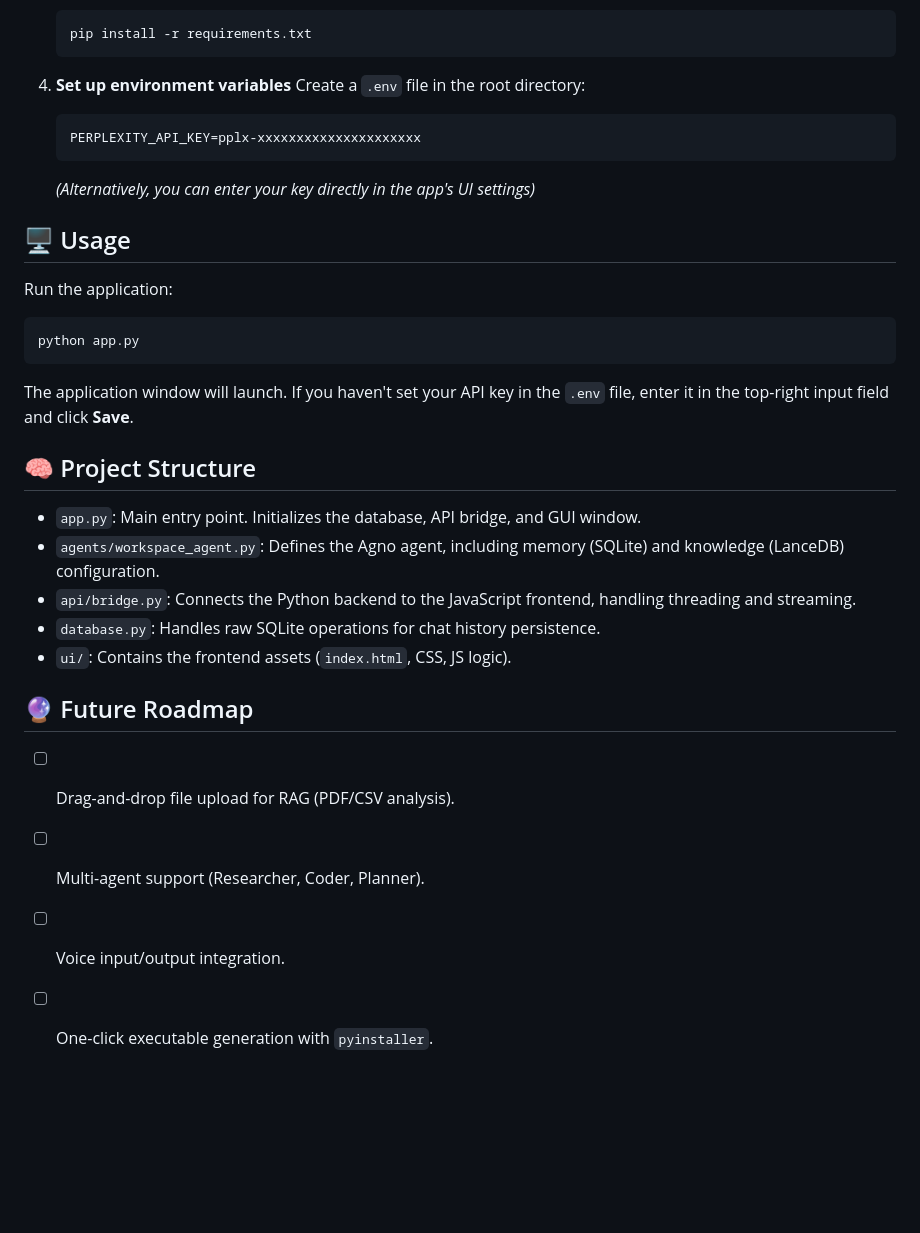
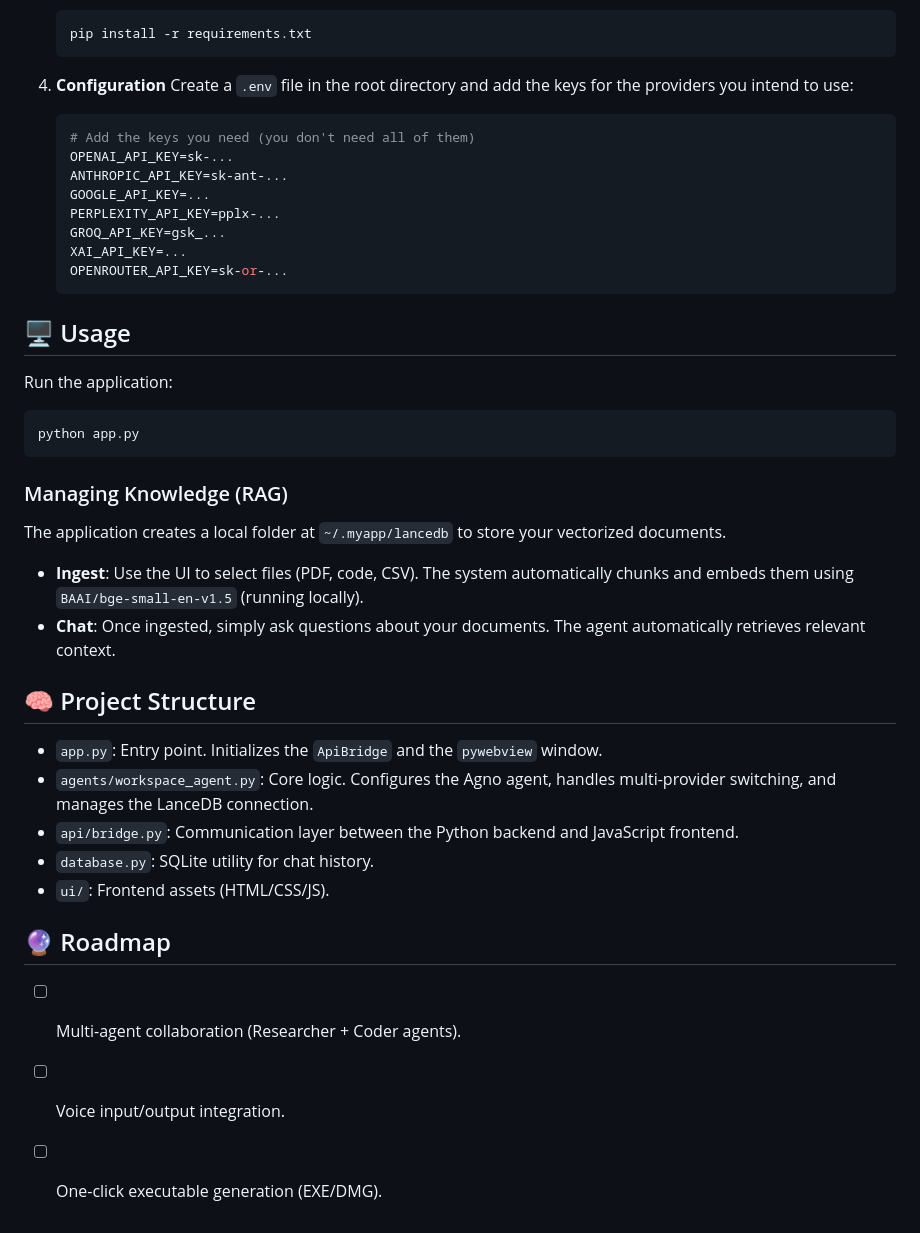
Before and after one commit to Lmao53and2/agentic_workspace, a Markdown page: README.md, the part around one of its changes. GitHub-like rendering; blank space fills up the shorter version.

````diff
--- a/README.md
+++ b/README.md
@@ -55,12 +62,18 @@
     pip install -r requirements.txt
     ```
 
-4.  **Set up environment variables**
-    Create a `.env` file in the root directory:
+4.  **Configuration**
+    Create a `.env` file in the root directory and add the keys for the providers you intend to use:
     ```ini
-    PERPLEXITY_API_KEY=pplx-xxxxxxxxxxxxxxxxxxxxx
+    # Add the keys you need (you don't need all of them)
+    OPENAI_API_KEY=sk-...
+    ANTHROPIC_API_KEY=sk-ant-...
+    GOOGLE_API_KEY=...
+    PERPLEXITY_API_KEY=pplx-...
+    GROQ_API_KEY=gsk_...
+    XAI_API_KEY=...
+    OPENROUTER_API_KEY=sk-or-...
     ```
-    *(Alternatively, you can enter your key directly in the app's UI settings)*
 
 ## 🖥️ Usage
 
@@ -69,19 +82,21 @@ Run the application:
 python app.py
 ```
 
-The application window will launch. If you haven't set your API key in the `.env` file, enter it in the top-right input field and click **Save**.
+### Managing Knowledge (RAG)
+The application creates a local folder at `~/.myapp/lancedb` to store your vectorized documents.
+*   **Ingest**: Use the UI to select files (PDF, code, CSV). The system automatically chunks and embeds them using `BAAI/bge-small-en-v1.5` (running locally).
+*   **Chat**: Once ingested, simply ask questions about your documents. The agent automatically retrieves relevant context.
 
 ## 🧠 Project Structure
 
-*   `app.py`: Main entry point. Initializes the database, API bridge, and GUI window.
-*   `agents/workspace_agent.py`: Defines the Agno agent, including memory (SQLite) and knowledge (LanceDB) configuration.
-*   `api/bridge.py`: Connects the Python backend to the JavaScript frontend, handling threading and streaming.
-*   `database.py`: Handles raw SQLite operations for chat history persistence.
-*   `ui/`: Contains the frontend assets (`index.html`, CSS, JS logic).
+*   `app.py`: Entry point. Initializes the `ApiBridge` and the `pywebview` window.
+*   `agents/workspace_agent.py`: Core logic. Configures the Agno agent, handles multi-provider switching, and manages the LanceDB connection.
+*   `api/bridge.py`: Communication layer between the Python backend and JavaScript frontend.
+*   `database.py`: SQLite utility for chat history.
+*   `ui/`: Frontend assets (HTML/CSS/JS).
 
-## 🔮 Future Roadmap
+## 🔮 Roadmap
 
-*   [ ] Drag-and-drop file upload for RAG (PDF/CSV analysis).
-*   [ ] Multi-agent support (Researcher, Coder, Planner).
+*   [ ] Multi-agent collaboration (Researcher + Coder agents).
 *   [ ] Voice input/output integration.
-*   [ ] One-click executable generation with `pyinstaller`.
+*   [ ] One-click executable generation (EXE/DMG).
````
Also changed, not shown: other parts of README.md (+28 -21 lines).
